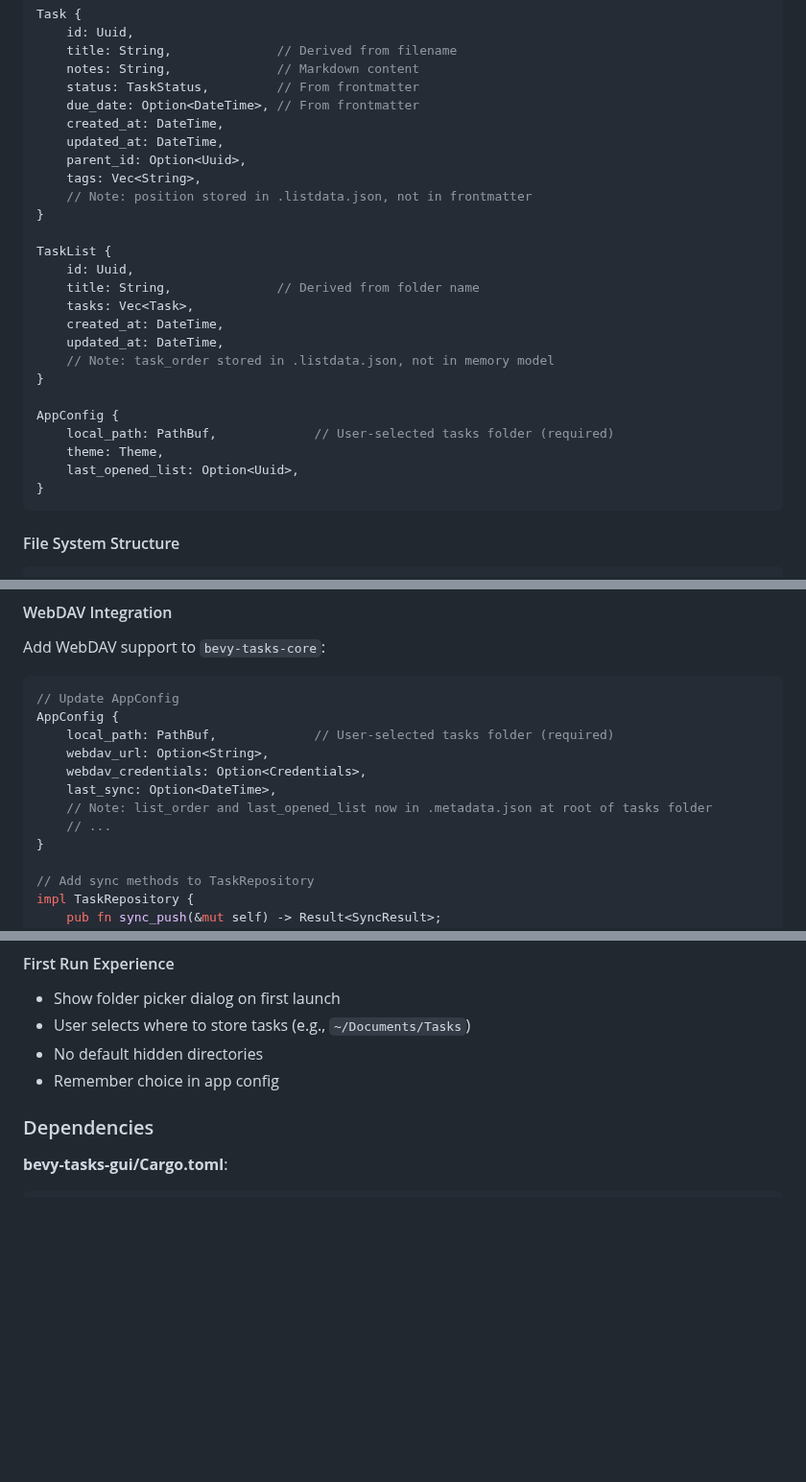
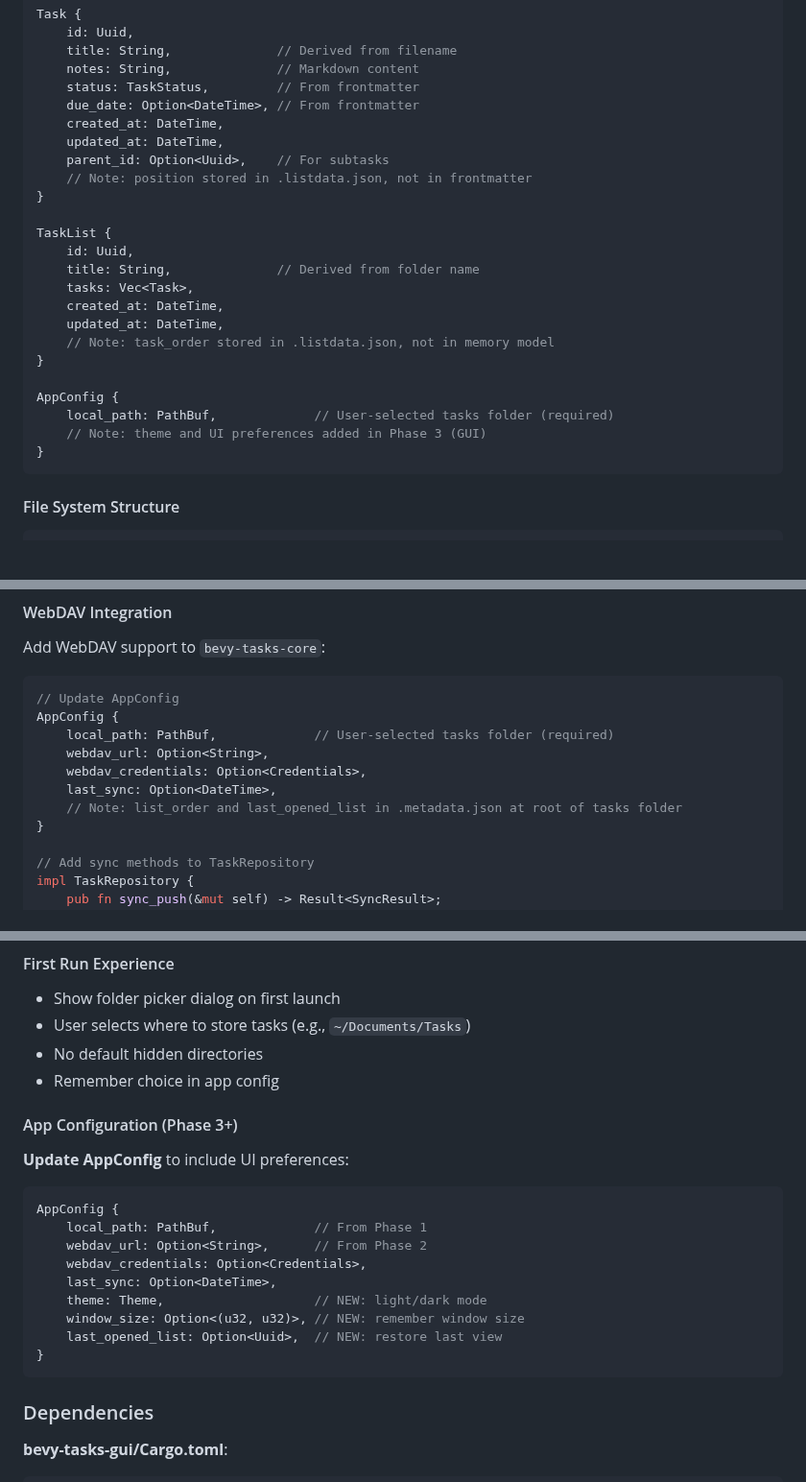
Before and after one commit to SteelDynamite/bevy-tasks, a Markdown page: PLAN.md, 3 parts joined by grey strips. Shown at 96% size. GitHub-like rendering; blank space fills up the shorter version.

Commit message:
Simplify Phase 1: remove tags and move theme to GUI phase
Cleaned up data model and configuration scope:

REMOVED:
- Tags field from Task model (out of scope, may never be needed)
- Tags from frontmatter example
- Tags from Phase 7 features
- Theme from Phase 1 AppConfig (not needed until GUI)

MOVED:
- Theme configuration to Phase 3 (when GUI is introduced)
- Added updated AppConfig in Phase 3 showing theme, window_size, last_opened_list

Phase 1 now focuses on core essentials:
- Task CRUD operations
- Markdown file I/O
- Basic data model (id, status, due_date, parent_id)
- CLI functionality

Benefits:
- Simpler Phase 1 implementation
- Less upfront complexity
- Theme configuration appears when it's actually used (GUI)
- Tags can be added later if needed (or never)

🤖 Generated with [Claude Code](https://claude.com/claude-code)

Co-Authored-By: Claude <noreply@anthropic.com>

````diff
--- a/PLAN.md
+++ b/PLAN.md
@@ -84,8 +83,7 @@ Task {
     due_date: Option<DateTime>, // From frontmatter
     created_at: DateTime,
     updated_at: DateTime,
-    parent_id: Option<Uuid>,
-    tags: Vec<String>,
+    parent_id: Option<Uuid>,    // For subtasks
     // Note: position stored in .listdata.json, not in frontmatter
 }
 
@@ -100,8 +98,7 @@ TaskList {
 
 AppConfig {
     local_path: PathBuf,             // User-selected tasks folder (required)
-    theme: Theme,
-    last_opened_list: Option<Uuid>,
+    // Note: theme and UI preferences added in Phase 3 (GUI)
 }
 ```
 
@@ -332,8 +329,7 @@ AppConfig {
     webdav_url: Option<String>,
     webdav_credentials: Option<Credentials>,
     last_sync: Option<DateTime>,
-    // Note: list_order and last_opened_list now in .metadata.json at root of tasks folder
-    // ...
+    // Note: list_order and last_opened_list in .metadata.json at root of tasks folder
 }
 
 // Add sync methods to TaskRepository
@@ -454,6 +450,21 @@ crates/bevy-tasks-gui/
 - User selects where to store tasks (e.g., `~/Documents/Tasks`)
 - No default hidden directories
 - Remember choice in app config
+
+#### App Configuration (Phase 3+)
+
+**Update AppConfig** to include UI preferences:
+```rust
+AppConfig {
+    local_path: PathBuf,             // From Phase 1
+    webdav_url: Option<String>,      // From Phase 2
+    webdav_credentials: Option<Credentials>,
+    last_sync: Option<DateTime>,
+    theme: Theme,                    // NEW: light/dark mode
+    window_size: Option<(u32, u32)>, // NEW: remember window size
+    last_opened_list: Option<Uuid>,  // NEW: restore last view
+}
+```
 
 ### Dependencies
 
````
Also changed, not shown: other parts of PLAN.md (+1 -3 lines).
